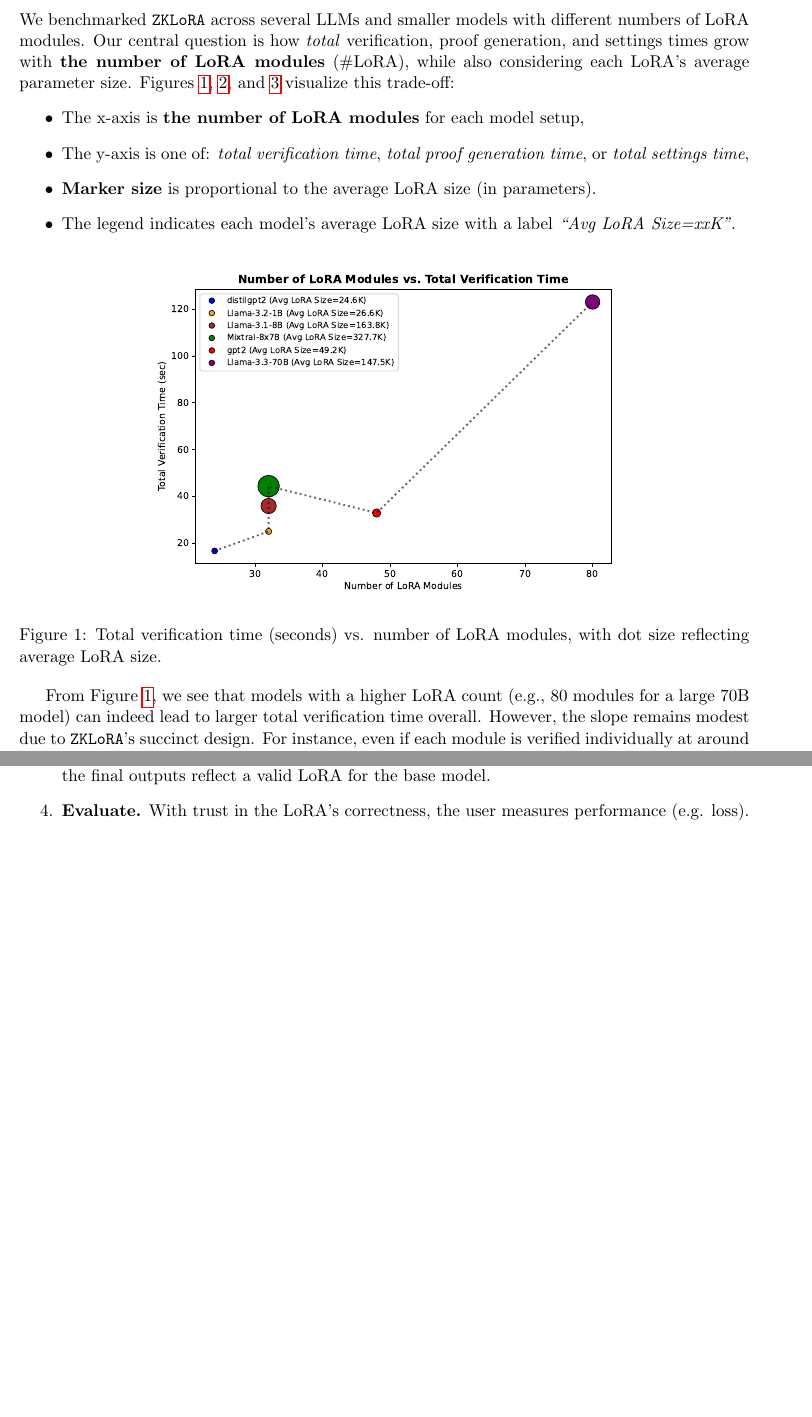
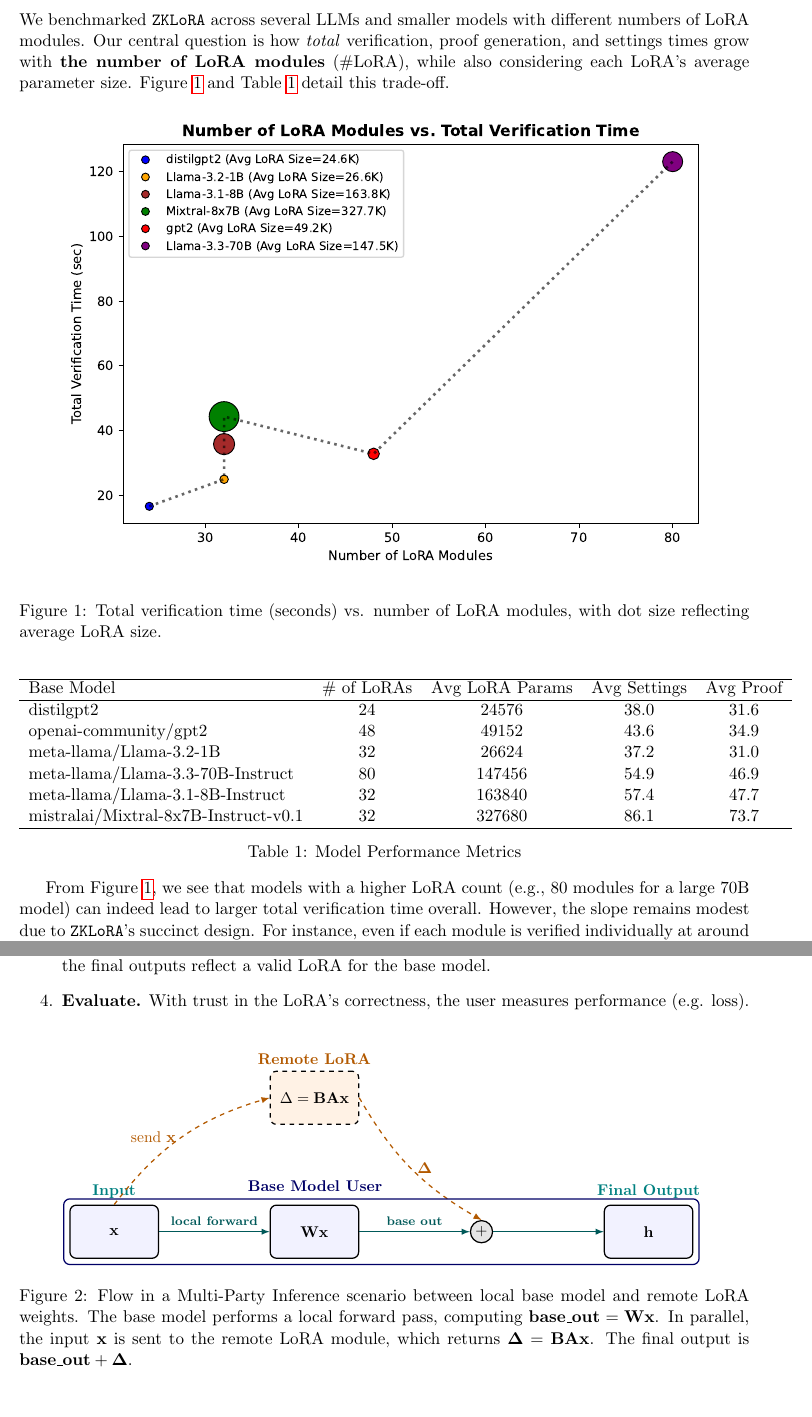
Before and after one commit to bagel-org/ZKLoRA, a LaTeX paper (paper/main.tex): two parts of pages 2 and 3 of 6 before the commit and two parts of pages 2 and 3 of 5 after it, joined at a grey line, cut so that both start at the same text, the shorter picture padded with empty space. Compiled offline with pdfLaTeX.

Commit message:
updated tikz figure; 2 figures -> 1 table

```diff
--- a/paper/main.tex
+++ b/paper/main.tex
@@ -48,17 +48,11 @@ This rapid, per-module check allows the Base Model User to efficiently, independ
 
 We benchmarked \texttt{ZKLoRA} across several LLMs and smaller models with different numbers of LoRA modules.
 Our central question is how \emph{total} verification, proof generation, and settings times grow with \textbf{the number of LoRA modules} (\#LoRA), while also considering each LoRA's average parameter size.
-Figures~\ref{fig:verify_vs_numlora}, \ref{fig:proof_vs_numlora}, and \ref{fig:settings_vs_numlora} visualize this trade-off:
-\begin{itemize}
-    \item The x-axis is \textbf{the number of LoRA modules} for each model setup,
-    \item The y-axis is one of: \textit{total verification time}, \textit{total proof generation time}, or \textit{total settings time},
-    \item \textbf{Marker size} is proportional to the average LoRA size (in parameters).
-    \item The legend indicates each model’s average LoRA size with a label \textit{“Avg LoRA Size=xxK”}.
-\end{itemize}
+Figure~\ref{fig:verify_vs_numlora} and Table~\ref{tab:settings_proof} detail this trade-off.
 
 \begin{figure}[ht]
     \centering
-    \includegraphics[width=0.65\linewidth]{figs/fig_verify_vs_numlora.pdf}
+    \includegraphics[width=0.9\linewidth]{figs/fig_verify_vs_numlora.pdf}
     \caption{Total verification time (seconds) vs. number of LoRA modules, with dot size reflecting average LoRA size.}
     \label{fig:verify_vs_numlora}
 \end{figure}
@@ -77,5 +60,19 @@ Figures~\ref{fig:verify_vs_numlora}, \ref{fig:proof_vs_numlora}, and \ref{fig:se
-    \label{fig:settings_vs_numlora}
-\end{figure}
+\begin{table}[h]
+\centering
+\begin{tabular}{lcccc}
+\hline
+Base Model & \# of LoRAs & Avg LoRA Params & Avg Settings & Avg Proof \\
+\hline
+distilgpt2 & 24 & 24576 & 38.0 & 31.6 \\
+openai-community/gpt2 & 48 & 49152 & 43.6 & 34.9 \\
+meta-llama/Llama-3.2-1B & 32 & 26624 & 37.2 & 31.0 \\
+meta-llama/Llama-3.3-70B-Instruct & 80 & 147456 & 54.9 & 46.9 \\
+meta-llama/Llama-3.1-8B-Instruct & 32 & 163840 & 57.4 & 47.7 \\
+mistralai/Mixtral-8x7B-Instruct-v0.1 & 32 & 327680 & 86.1 & 73.7 \\
+\hline
+\end{tabular}
+\caption{Model Performance Metrics}\label{tab:settings_proof}
+\end{table}
 
 From Figure~\ref{fig:verify_vs_numlora}, we see that models with a higher LoRA count (e.g., 80 modules for a large 70B model) can indeed lead to larger total verification time overall. However, the slope remains modest due to \texttt{ZKLoRA}’s succinct design. For instance, even if each module is verified individually at around 1--2 seconds, verifying 80 modules can be done in just a few minutes, which is still practical for real-world usage.
 
@@ -157,6 +155,99 @@ However, these two parties must confirm the LoRA truly “fits” the base model
 \caption{zklora inference flow on a 2-layer neural network where the first layer has private LoRA weights added.}
 \label{fig:toy-mlp-lora}
 \end{figure}
+\fi
+
+\begin{figure}[ht]
+\centering
+\begin{tikzpicture}[
+    font=\small,
+    >=latex,
+    thick,
+    block/.style={
+      draw,
+      rounded corners,
+      align=center,
+      minimum width=2cm,
+      minimum height=1.2cm,
+      fill=blue!5
+    },
+    dashedblock/.style={
+      draw,
+      dashed,
+      rounded corners,
+      align=center,
+      fill=orange!10,
+      minimum width=2cm,
+      minimum height=1.2cm
+    },
+    sumblock/.style={
+      draw,
+      circle,
+      fill=gray!20,
+      inner sep=1pt,
+      minimum size=0.5cm
+    },
+    arrow/.style={->, thick},
+    node distance=2.5cm
+]
+
+% 1) Input x
+\node[block, label=above:\textcolor{teal}{\textbf{Input}}] (xnode) {\(\mathbf{x}\)};
+
+% 2) Local submodule (removed label)
+\node[block, right=2.5cm of xnode] (localSub) {\textbf{Wx}};
+
+% 3) Summation or aggregator (removed z label)
+\node[sumblock, right=2.5cm of localSub] (sumNode) {\(+\)};
+
+% 4) Final output
+\node[block, right=2.5cm of sumNode,
+      label=above:\textcolor{teal}{\textbf{Final Output}}] (finalOut) {%
+\(\textbf{h}\)};
+
+% 5) The dashed remote LoRA block
+\node[dashedblock, above=1.8cm of localSub,
+      label=above:\textcolor{orange!70!black}{\textbf{Remote LoRA}}]
+(lora) {\(\Delta = \mathbf{BAx}\)};
+
+% ARROWS
+% x -> localSub
+\draw[->, teal!70!black] (xnode) -- node[above, font=\scriptsize]{\textbf{local forward}} (localSub);
+
+% localSub -> aggregator
+\draw[->, teal!70!black] (localSub) --
+   node[above, font=\scriptsize]{\(\textbf{base out}\)} (sumNode);
+
+% aggregator -> final
+\draw[->, teal!70!black] (sumNode) -- (finalOut);
+
+% x -> remote LoRA (increased font size)
+\draw[->, dashed, orange!70!black] (xnode.north) to[bend left=18]
+   node[left, font=\small]{send \(\mathbf{x}\)} (lora.west);
+
+% remote LoRA -> aggregator (increased font size)
+\draw[->, dashed, orange!70!black] (lora.east) to[bend right=15]
+   node[right, font=\small]{\(\mathbf{\Delta}\)} (sumNode.north);
+
+% Base Model box with label shifted left
+\node[
+  draw,
+  rounded corners,
+  thick,
+  color=blue!40!black,
+  fit=(xnode)(localSub)(sumNode)(finalOut),
+  label={[font=\small, color=blue!40!black, xshift=-1.5cm]above:\textbf{Base Model User}}
+] (baseBox) {};
+
+\end{tikzpicture}
+\caption{Flow in a Multi-Party Inference scenario between local base model and remote LoRA weights.
+The base model performs a local forward pass, computing \(\mathbf{base\_out} = \mathbf{Wx}\). In parallel, the input \(\mathbf{x}\) is sent to the remote LoRA module, which returns \(\mathbf{\Delta} = \mathbf{BAx}\). The final output is \(\mathbf{base\_out} + \mathbf{\Delta}\).}
+\label{fig:remote-lora-flow}
+\end{figure}
+
+
+
+
 
 %------------------------------------------
 % 3. HOW WE GENERATE THE ZERO-KNOWLEDGE PROOF
```
Also changed, not shown: paper/main.pdf, paper/main.tex (14 more changed lines).
